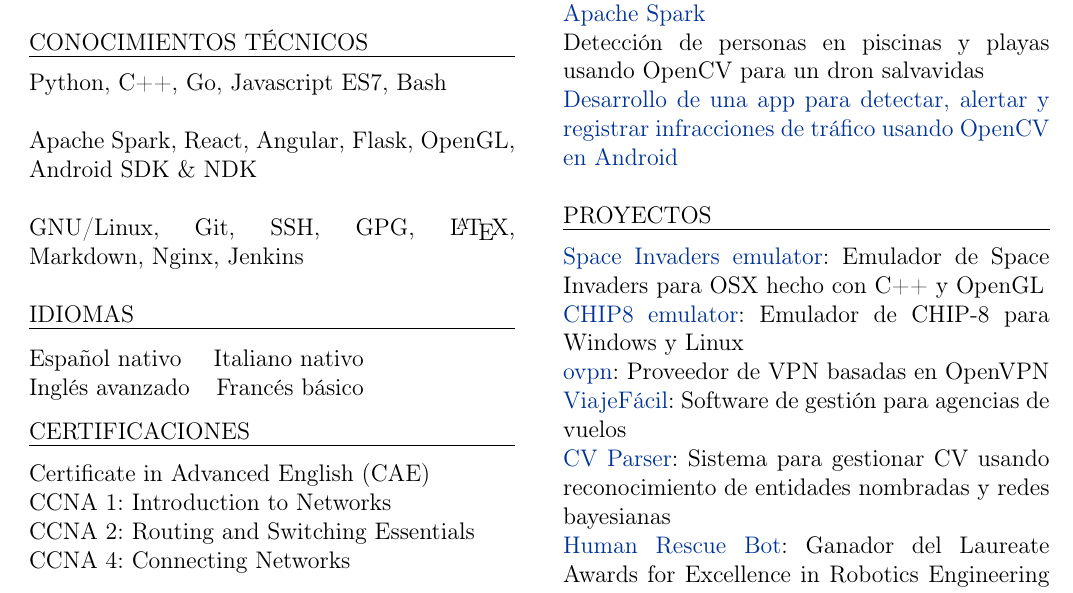
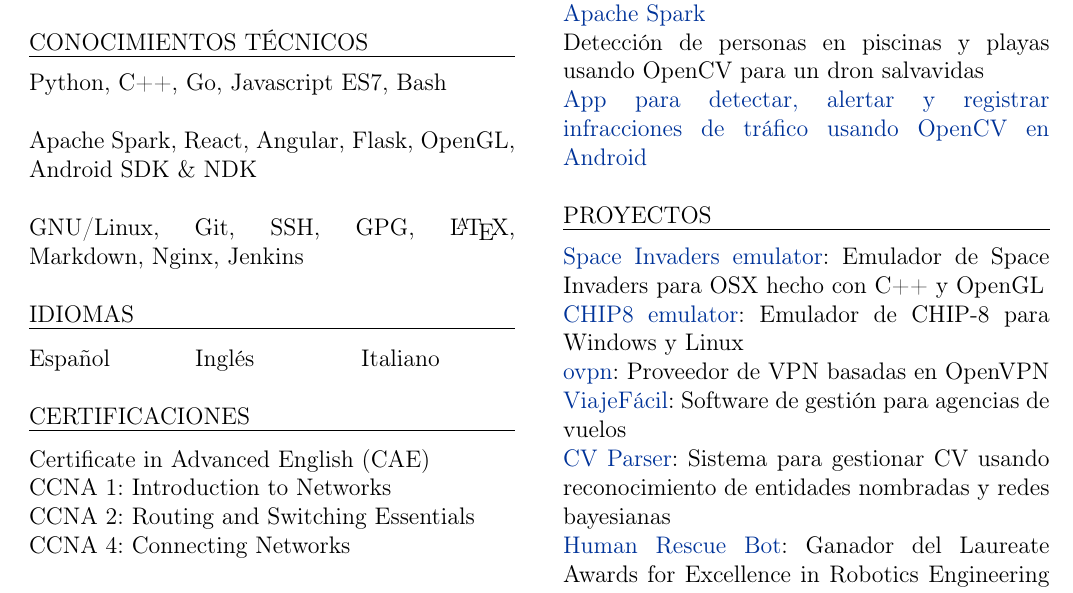
Before and after one commit to hugo19941994/cv, a LaTeX document (esp.tex): part of the page, cut so that both start at the same text. Compiled offline with pdfLaTeX.

Commit message:
Simplify language section

```diff
--- a/esp.tex
+++ b/esp.tex
@@ -8,6 +8,7 @@
 \usepackage[T1]{fontenc}
 \usepackage[spanish]{babel}
 \usepackage{subfig}
+\usepackage{tabularx}
 \usepackage{paracol}
 \usepackage{booktabs}
 \usepackage{enumitem} % Customize enumerate items
@@ -101,7 +102,7 @@
 
     Detección de personas en piscinas y playas usando OpenCV para un dron salvavidas
 
-    \href{https://github.com/hugo19941994/infrac-coche}{Desarrollo de una app para detectar, alertar y registrar infracciones de tráfico usando OpenCV en Android}
+    \href{https://github.com/hugo19941994/infrac-coche}{App para detectar, alertar y registrar infracciones de tráfico usando OpenCV en Android}
     \\
 
     \switchcolumn
@@ -121,10 +122,9 @@
     \vspace{1mm}
     \hrule
     \kern9pt
-    \noindent\begin{tabular}{ @{} l r }
-        Español nativo & Italiano nativo\\
-        Inglés avanzado & Francés básico\\
-    \end{tabular}
+    \noindent\begin{tabularx}{\columnwidth}{ @{} X X X }
+        Español & Inglés & Italiano
+    \end{tabularx}
     \\
 
     CERTIFICACIONES
```
Also changed, not shown: eng.tex (+4 -4 lines), eng.pdf, esp.pdf.
